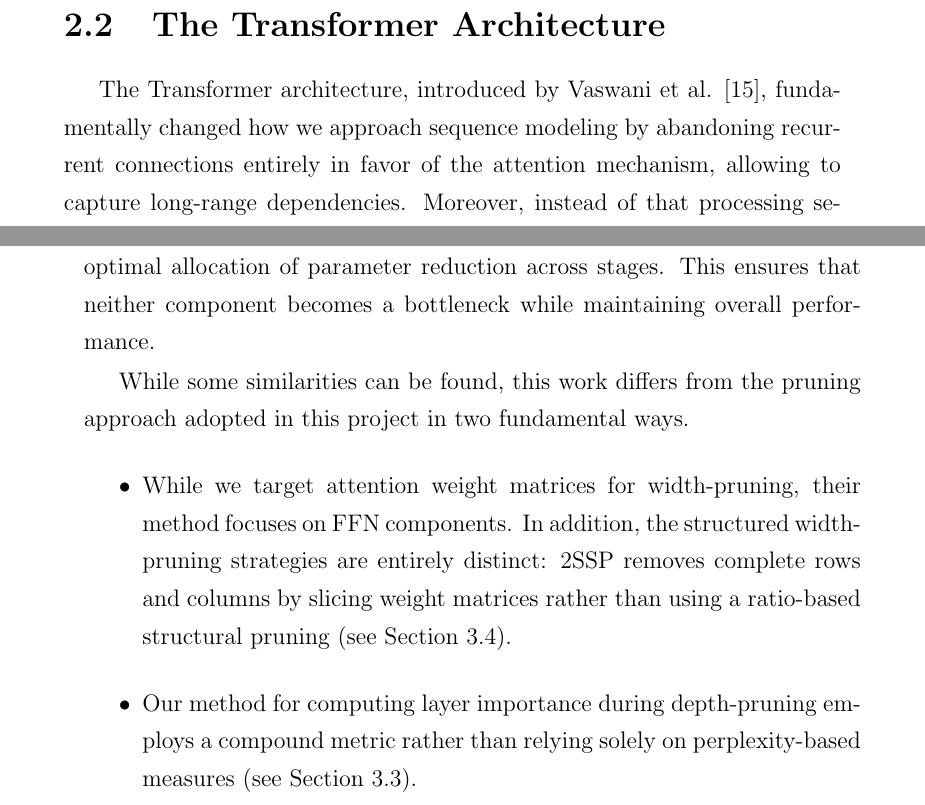
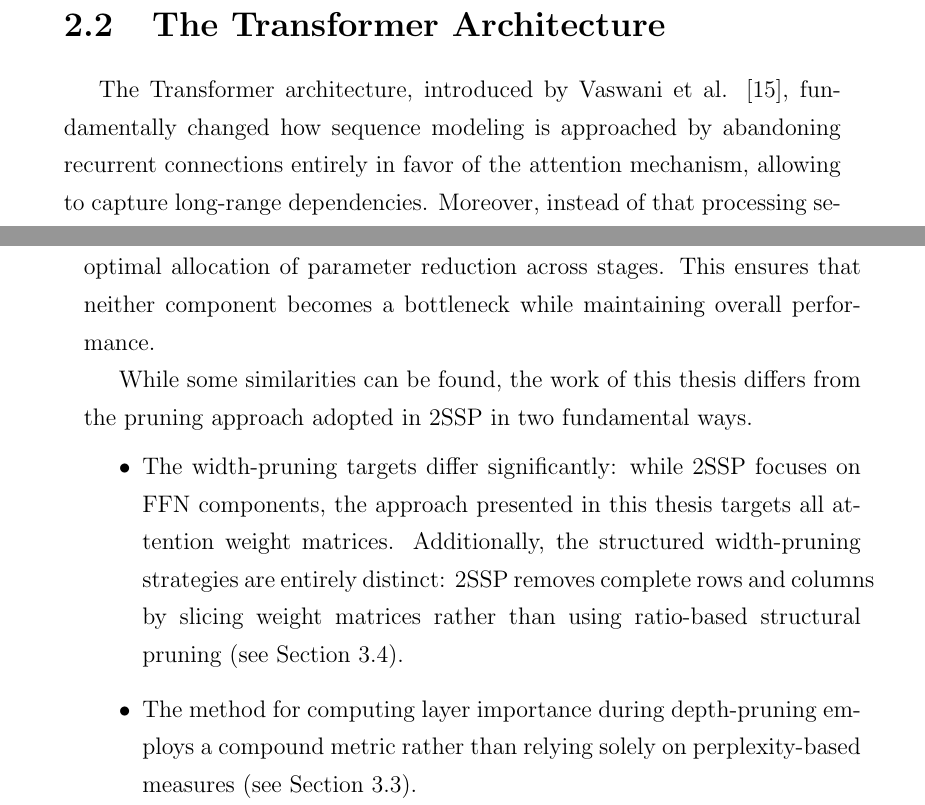
Before and after one commit to AngeloGalav/masters_t, a LaTeX thesis (tesi.tex, which reads chapters/chapter2.tex): two parts of pages 22 and 31 of 53, joined at a grey line, cut so that both start at the same text. Compiled offline with pdfLaTeX.

Commit message:
other improvements to chap 2

```diff
--- a/chapters/chapter2.tex
+++ b/chapters/chapter2.tex
@@ -31,7 +31,7 @@ The tokenization process typically involves breaking text into subword units rat
 
 \section{The Transformer Architecture}  \label{transformer_architecture}
 
-The Transformer architecture, introduced by Vaswani et al. \cite{attention_is_all_you_need}, fundamentally changed how we approach sequence modeling by abandoning recurrent connections entirely in favor of the attention mechanism, allowing to capture long-range dependencies. Moreover, instead of that processing sequences step-by-step like LSTMs, the Transformer can examine all elements in a sequence simultaneously, and thus it can be easily parallelized during training.
+The Transformer architecture, introduced by Vaswani et al. \cite{attention_is_all_you_need}, fundamentally changed how sequence modeling is approached by abandoning recurrent connections entirely in favor of the attention mechanism, allowing to capture long-range dependencies. Moreover, instead of that processing sequences step-by-step like LSTMs, the Transformer can examine all elements in a sequence simultaneously, and thus it can be easily parallelized during training.
 
 \subsection{The Attention Mechanism}
 
@@ -179,11 +179,11 @@ For width-pruning, importance scores are computed based on the magnitude of neur
 
 A critical innovation in 2SSP is the automatic balancing of sparsity between the two stages. The method uses an adaptive formula that considers the relative sizes of feed-forward and attention components to determine optimal allocation of parameter reduction across stages. This ensures that neither component becomes a bottleneck while maintaining overall performance.
 
-While some similarities can be found, this work differs from the pruning approach adopted in this project in two fundamental ways.
+While some similarities can be found, the work of this thesis differs from the pruning approach adopted in 2SSP in two fundamental ways.
 \begin{itemize}
-\item While we target attention weight matrices for width-pruning, their method focuses on FFN components. In addition, the structured width-pruning strategies are entirely distinct: 2SSP removes complete rows and columns by slicing weight matrices rather than using a ratio-based structural pruning (see Section \ref{wanda}).
-\item Our method for computing layer importance during depth-pruning employs a compound metric rather than relying solely on perplexity-based measures (see Section \ref{depth_pruning}).
-\end{itemize}.
+\item The width-pruning targets differ significantly: while 2SSP focuses on FFN components, the approach presented in this thesis targets all attention weight matrices. Additionally, the structured width-pruning strategies are entirely distinct: 2SSP removes complete rows and columns by slicing weight matrices rather than using ratio-based structural pruning (see Section \ref{wanda}).
+\item The method for computing layer importance during depth-pruning employs a compound metric rather than relying solely on perplexity-based measures (see Section \ref{depth_pruning}).
+\end{itemize}
 
 Another promising approach to structured pruning is demonstrated by \textit{Sheared LLaMA} \cite{sheared_llama}, which takes a fundamentally different perspective by viewing pruning as an initialization step rather than a final compression technique. This method employs targeted structured pruning to compress LLaMA2-7B down to 1.3B and 2.7B parameter models, followed by substantial continued pre-training to recover performance.
 
```
Also changed, not shown: tesi.pdf, chapters/chapter2.tex (2 more changed lines).
